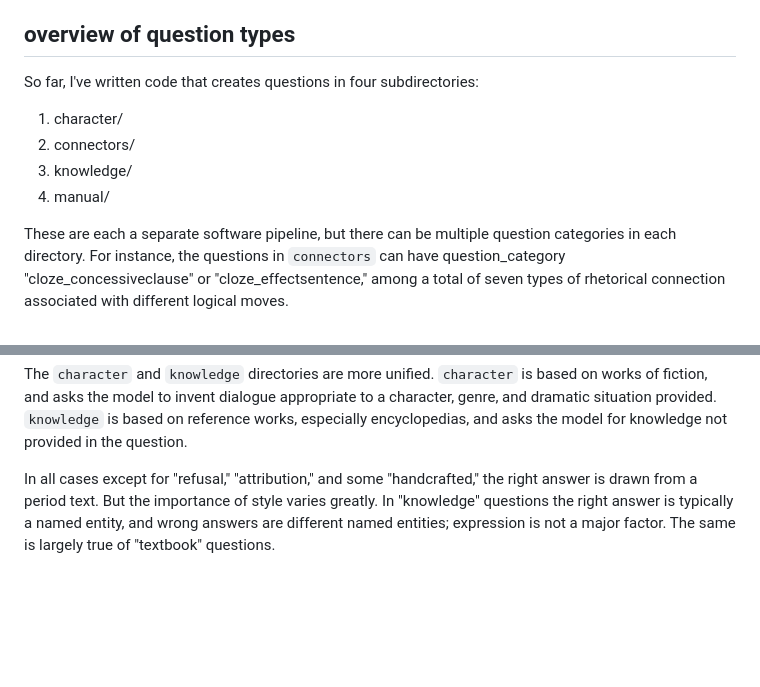
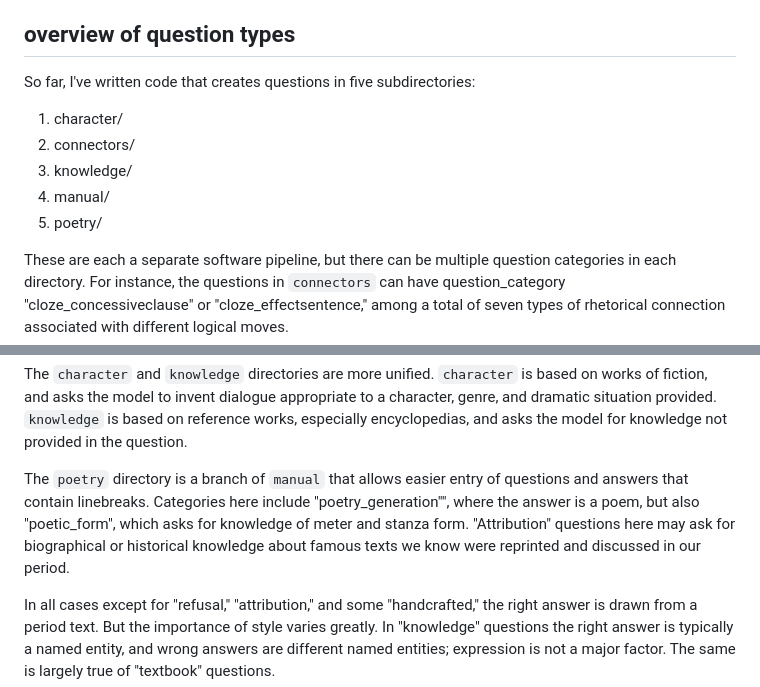
Before and after one commit to Historical-AI-Lab/Chronologic-EN, a Markdown page: booksample/README.md, 2 parts joined by grey strips. GitHub-like rendering; blank space fills up the shorter version.

Commit message:
update documentation to reflect poetry addition

````diff
--- a/booksample/README.md
+++ b/booksample/README.md
@@ -45,18 +45,21 @@ We will report a top-line number. But the real interest of this benchmark will b
 overview of question types
 --------------------------
 
-So far, I've written code that creates questions in four subdirectories:
+So far, I've written code that creates questions in five subdirectories:
 
 1. character/
 2. connectors/
 3. knowledge/
 4. manual/
+5. poetry/
 
 These are each a separate software pipeline, but there can be multiple question categories in each directory. For instance, the questions in ```connectors``` can have question_category "cloze_concessiveclause" or "cloze_effectsentence," among a total of seven types of rhetorical connection associated with different logical moves.
 
 In ```manual,``` we have "textbook" questions that were actually formulated in period textbooks of arithmetic &c, "refusal" questions where the model should say it cannot answer, "attribution" questions where the model is asked to identify period, genre, or author, and a generic category of "handcrafted" questions we can thoughtfully design with a variety of explicit aims. This will include handcrafted knowledge questions, multi-hop reasoning questions, and poetry generation tasks.
 
 The ```character``` and ```knowledge``` directories are more unified. ```character``` is based on works of fiction, and asks the model to invent dialogue appropriate to a character, genre, and dramatic situation provided. ```knowledge``` is based on reference works, especially encyclopedias, and asks the model for knowledge not provided in the question.
+
+The ```poetry``` directory is a branch of ```manual``` that allows easier entry of questions and answers that contain linebreaks. Categories here include "poetry_generation"", where the answer is a poem, but also "poetic_form", which asks for knowledge of meter and stanza form. "Attribution" questions here may ask for biographical or historical knowledge about famous texts we know were reprinted and discussed in our period.
 
 In all cases except for "refusal," "attribution," and some "handcrafted," the right answer is drawn from a period text. But the importance of style varies greatly. In "knowledge" questions the right answer is typically a named entity, and wrong answers are different named entities; expression is not a major factor. The same is largely true of "textbook" questions.
 
````
